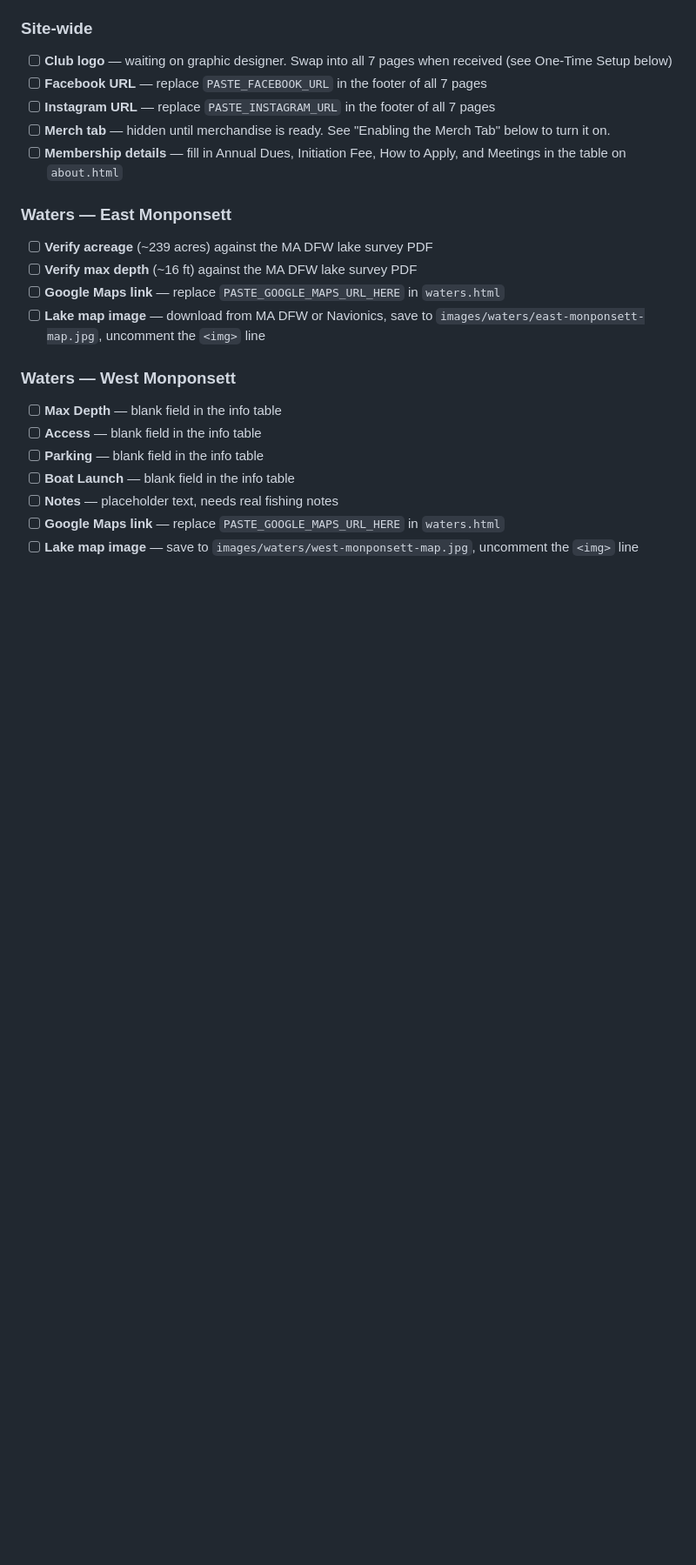
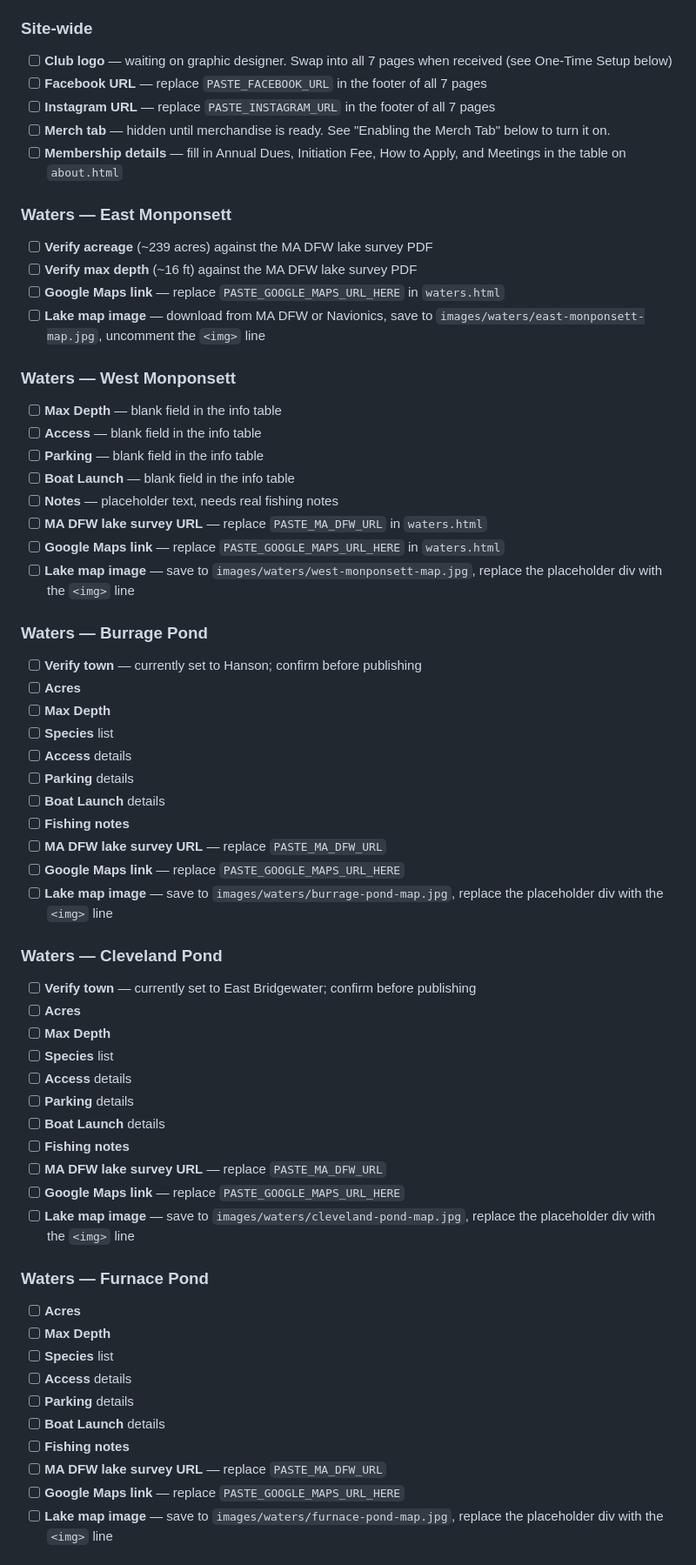
Before and after one commit to oldcolonyanglers/oldcolonyanglers.github.io, a Markdown page: README.md, the part around one of its changes. Shown at 87% size. Drawn GitHub-style; blank space fills up the shorter version.

```diff
--- a/README.md
+++ b/README.md
@@ -27,5 +27,45 @@ Everything in this list needs real content before the site is ready to share pub
 - [ ] **Parking** — blank field in the info table
 - [ ] **Boat Launch** — blank field in the info table
 - [ ] **Notes** — placeholder text, needs real fishing notes
+- [ ] **MA DFW lake survey URL** — replace `PASTE_MA_DFW_URL` in `waters.html`
 - [ ] **Google Maps link** — replace `PASTE_GOOGLE_MAPS_URL_HERE` in `waters.html`
-- [ ] **Lake map image** — save to `images/waters/west-monponsett-map.jpg`, uncomment the `<img>` line
+- [ ] **Lake map image** — save to `images/waters/west-monponsett-map.jpg`, replace the placeholder div with the `<img>` line
+
+### Waters — Burrage Pond
+- [ ] **Verify town** — currently set to Hanson; confirm before publishing
+- [ ] **Acres**
+- [ ] **Max Depth**
+- [ ] **Species** list
+- [ ] **Access** details
+- [ ] **Parking** details
+- [ ] **Boat Launch** details
+- [ ] **Fishing notes**
+- [ ] **MA DFW lake survey URL** — replace `PASTE_MA_DFW_URL`
+- [ ] **Google Maps link** — replace `PASTE_GOOGLE_MAPS_URL_HERE`
+- [ ] **Lake map image** — save to `images/waters/burrage-pond-map.jpg`, replace the placeholder div with the `<img>` line
+
+### Waters — Cleveland Pond
+- [ ] **Verify town** — currently set to East Bridgewater; confirm before publishing
+- [ ] **Acres**
+- [ ] **Max Depth**
+- [ ] **Species** list
+- [ ] **Access** details
+- [ ] **Parking** details
+- [ ] **Boat Launch** details
+- [ ] **Fishing notes**
+- [ ] **MA DFW lake survey URL** — replace `PASTE_MA_DFW_URL`
+- [ ] **Google Maps link** — replace `PASTE_GOOGLE_MAPS_URL_HERE`
+- [ ] **Lake map image** — save to `images/waters/cleveland-pond-map.jpg`, replace the placeholder div with the `<img>` line
+
+### Waters — Furnace Pond
+- [ ] **Acres**
+- [ ] **Max Depth**
+- [ ] **Species** list
+- [ ] **Access** details
+- [ ] **Parking** details
+- [ ] **Boat Launch** details
+- [ ] **Fishing notes**
+- [ ] **MA DFW lake survey URL** — replace `PASTE_MA_DFW_URL`
+- [ ] **Google Maps link** — replace `PASTE_GOOGLE_MAPS_URL_HERE`
+- [ ] **Lake map image** — save to `images/waters/furnace-pond-map.jpg`, replace the placeholder div with the `<img>` line
+
```
Also changed, not shown: other parts of README.md (+84 -0 lines).
